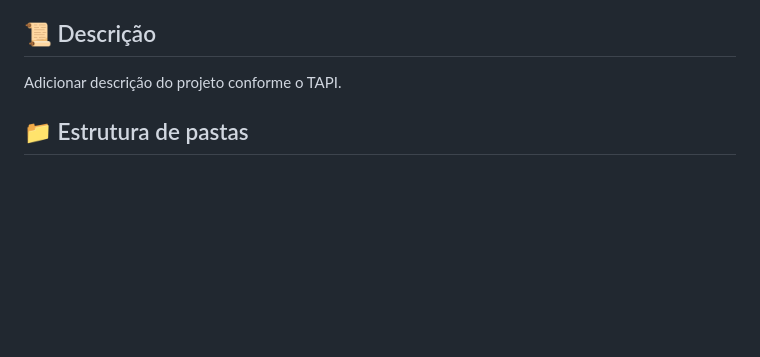
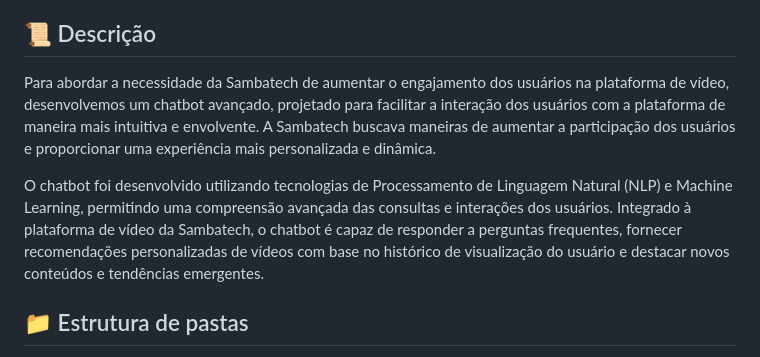
Before and after one commit to InteliProjects/2024-T0006-ES07-G03, a Markdown page: README.md, the part around the change. GitHub-like rendering; blank space fills up the shorter version.

```diff
--- a/README.md
+++ b/README.md
@@ -32,7 +32,9 @@
 
 ## 📜 Descrição
 
-Adicionar descrição do projeto conforme o TAPI.
+Para abordar a necessidade da Sambatech de aumentar o engajamento dos usuários na plataforma de vídeo, desenvolvemos um chatbot avançado, projetado para facilitar a interação dos usuários com a plataforma de maneira mais intuitiva e envolvente. A Sambatech buscava maneiras de aumentar a participação dos usuários e proporcionar uma experiência mais personalizada e dinâmica.
+
+O chatbot foi desenvolvido utilizando tecnologias de Processamento de Linguagem Natural (NLP) e Machine Learning, permitindo uma compreensão avançada das consultas e interações dos usuários. Integrado à plataforma de vídeo da Sambatech, o chatbot é capaz de responder a perguntas frequentes, fornecer recomendações personalizadas de vídeos com base no histórico de visualização do usuário e destacar novos conteúdos e tendências emergentes.
 
 ## 📁 Estrutura de pastas
 
```
